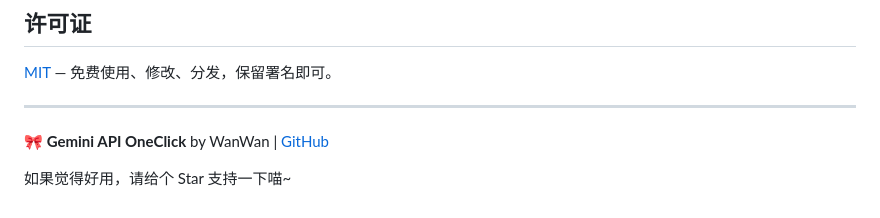
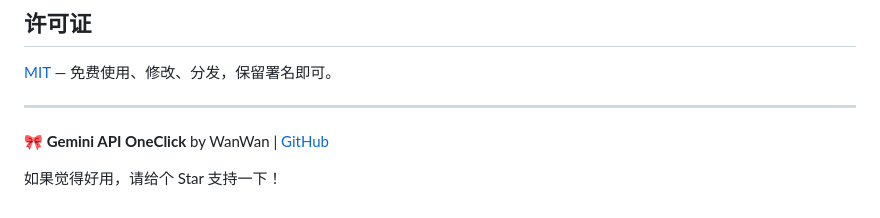
Before and after one commit to shleeshlee/gemini-api-oneclick, a Markdown page: README.md, the part around the change. Drawn GitHub-style.

Commit message:
docs: remove unauthorized meow
Co-Authored-By: Claude Opus 4.6 <noreply@anthropic.com>

```diff
--- a/README.md
+++ b/README.md
@@ -131,4 +131,4 @@ Port 9880  ──> Cookie Manager (宿主机, systemd)
 
 **🎀 Gemini API OneClick** by WanWan | [GitHub](https://github.com/shleeshlee/gemini-api-oneclick)
 
-如果觉得好用，请给个 Star 支持一下喵~
+如果觉得好用，请给个 Star 支持一下！
```
